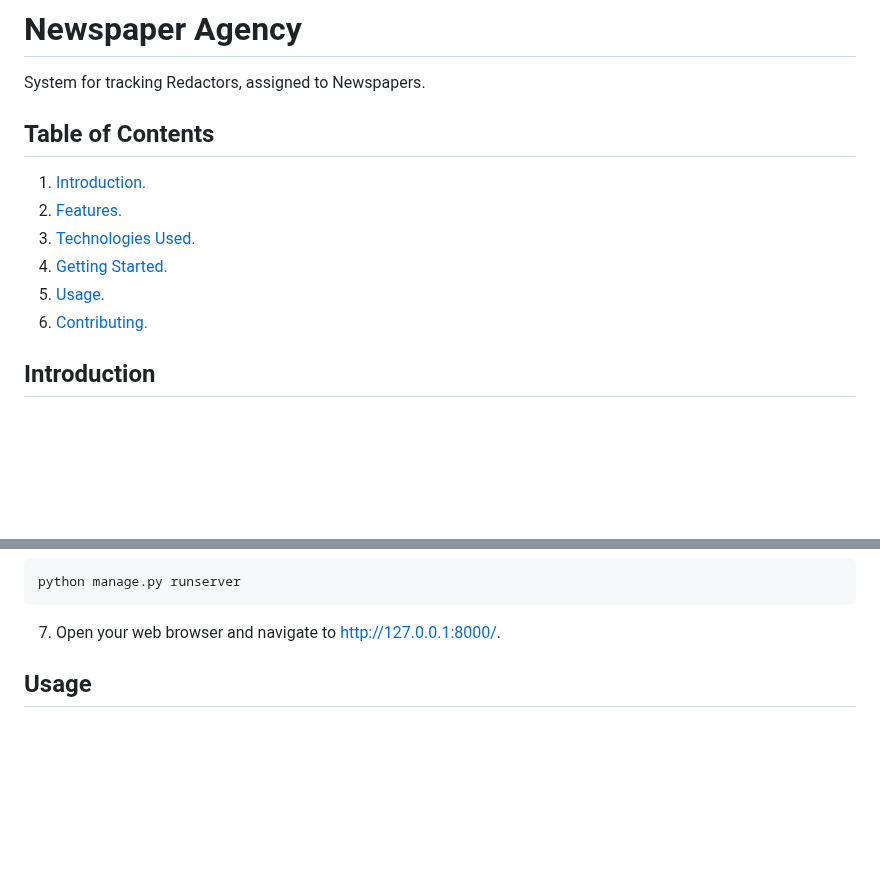
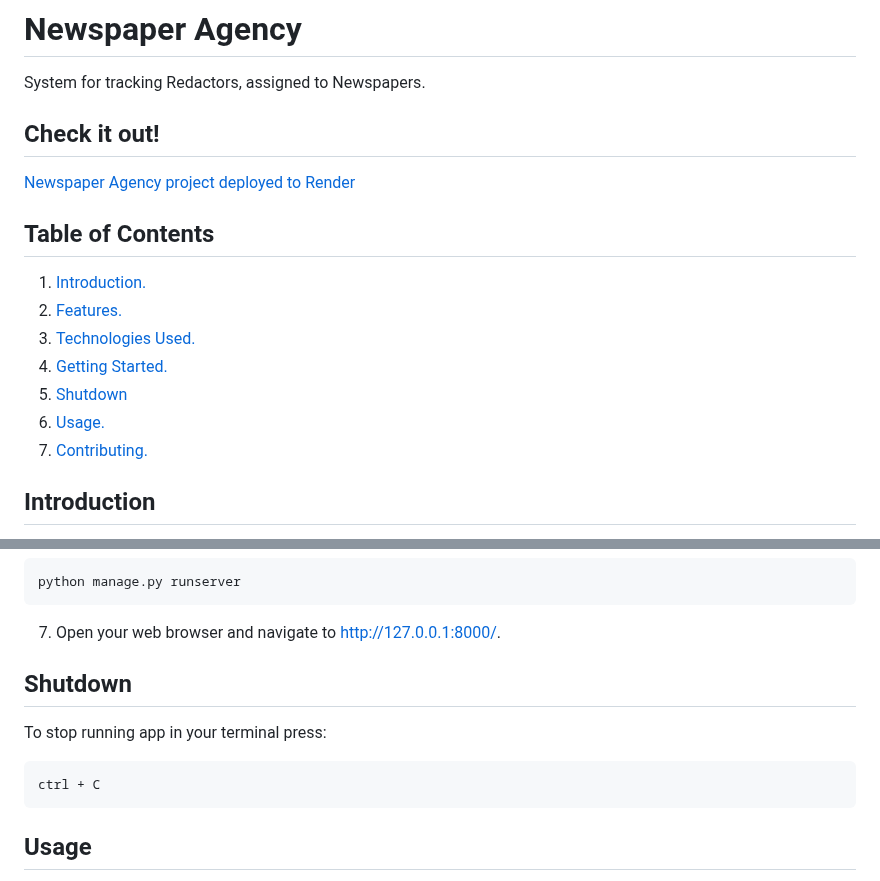
Before and after one commit to yakhlamova/newspaper_agency, a Markdown page: README.md, 2 parts joined by grey strips. GitHub-like rendering; blank space fills up the shorter version.

Commit message:
Added link to deployed project in Readme

````diff
--- a/README.md
+++ b/README.md
@@ -1,14 +1,18 @@
 # Newspaper Agency
 
 System for tracking Redactors, assigned to Newspapers.
+
+## Check it out!
+[Newspaper Agency project deployed to Render](https://newspaper-agency-6lg8.onrender.com)
 
 ## Table of Contents
 1. [ Introduction. ](#introduction)
 2. [ Features. ](#features)
 3. [ Technologies Used. ](#technologies-used)
 4. [ Getting Started. ](#getting-started)
-5. [ Usage. ](#usage)
-6. [ Contributing. ](#contributing)
+5. [ Shutdown ](#shutdown)
+6. [ Usage. ](#usage)
+7. [ Contributing. ](#contributing)
 
 ## Introduction
 
@@ -73,6 +77,11 @@ python manage.py runserver
 
 7. Open your web browser and navigate to http://127.0.0.1:8000/.
 
+## Shutdown
+To stop running app in your terminal press:
+```
+ctrl + C
+```
 
 ## Usage
 * Administrators can log in to their accounts and manage redactor assignments for each newspaper.
````
